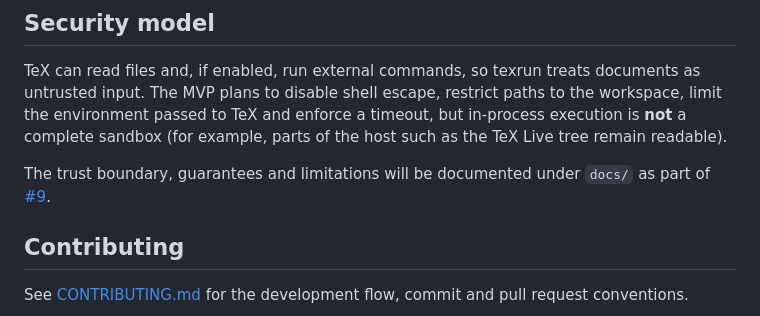
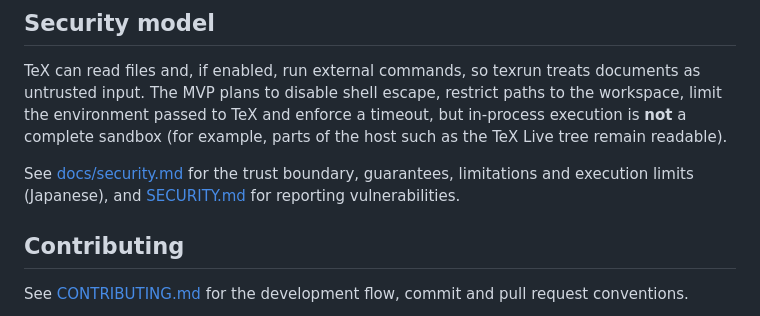
Before and after one commit to nishide-dev/texrun, a Markdown page: README.md, the part around the change. GitHub-like rendering.

```diff
--- a/README.md
+++ b/README.md
@@ -132,8 +132,9 @@ paths to the workspace, limit the environment passed to TeX and enforce a
 timeout, but in-process execution is **not** a complete sandbox (for example,
 parts of the host such as the TeX Live tree remain readable).
 
-The trust boundary, guarantees and limitations will be documented under
-`docs/` as part of [#9](https://github.com/nishide-dev/texrun/issues/9).
+See [docs/security.md](docs/security.md) for the trust boundary, guarantees,
+limitations and execution limits (Japanese), and [SECURITY.md](SECURITY.md) for
+reporting vulnerabilities.
 
 ## Contributing
 
```
Also changed, not shown: SECURITY.md (added, +41 -0 lines), docs/security.md (added, +234 -0 lines).
